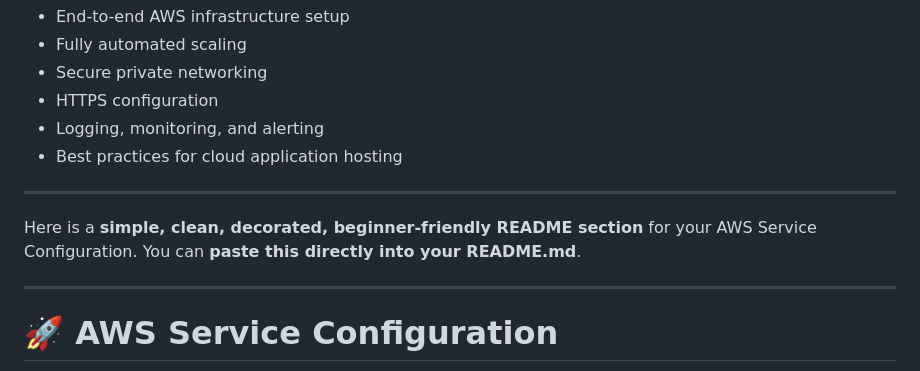
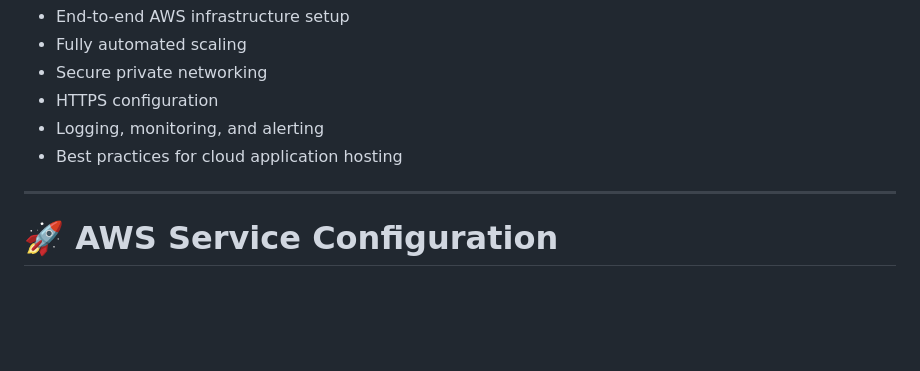
Before and after one commit to shyamdevk/AWS-CAPESTONE-PROJECT, a Markdown page: README.md, the part around the change. GitHub-like rendering; blank space fills up the shorter version.

```diff
--- a/README.md
+++ b/README.md
@@ -114,10 +114,6 @@ To simulate a **real production deployment**, covering:
 * HTTPS configuration
 * Logging, monitoring, and alerting
 * Best practices for cloud application hosting
-
----
-Here is a **simple, clean, decorated, beginner-friendly README section** for your AWS Service Configuration.
-You can **paste this directly into your README.md**.
 
 ---
 
```
